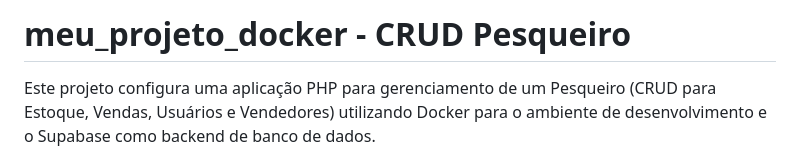
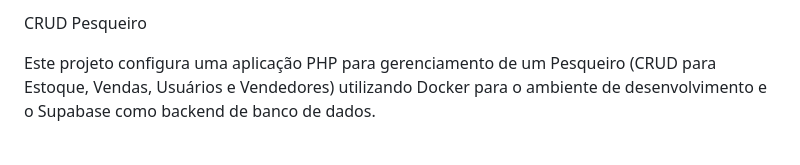
Before and after one commit to guilhermehenrsilva/CRUD-Pesqueiro, a Markdown page: README.md, the part around the change. Rendered like a GitHub page.

```diff
--- a/README.md
+++ b/README.md
@@ -1,4 +1,4 @@
-# meu_projeto_docker - CRUD Pesqueiro
+CRUD Pesqueiro
 
 Este projeto configura uma aplicação PHP para gerenciamento de um Pesqueiro (CRUD para Estoque, Vendas, Usuários e Vendedores) utilizando Docker para o ambiente de desenvolvimento e o Supabase como backend de banco de dados.
 
```
